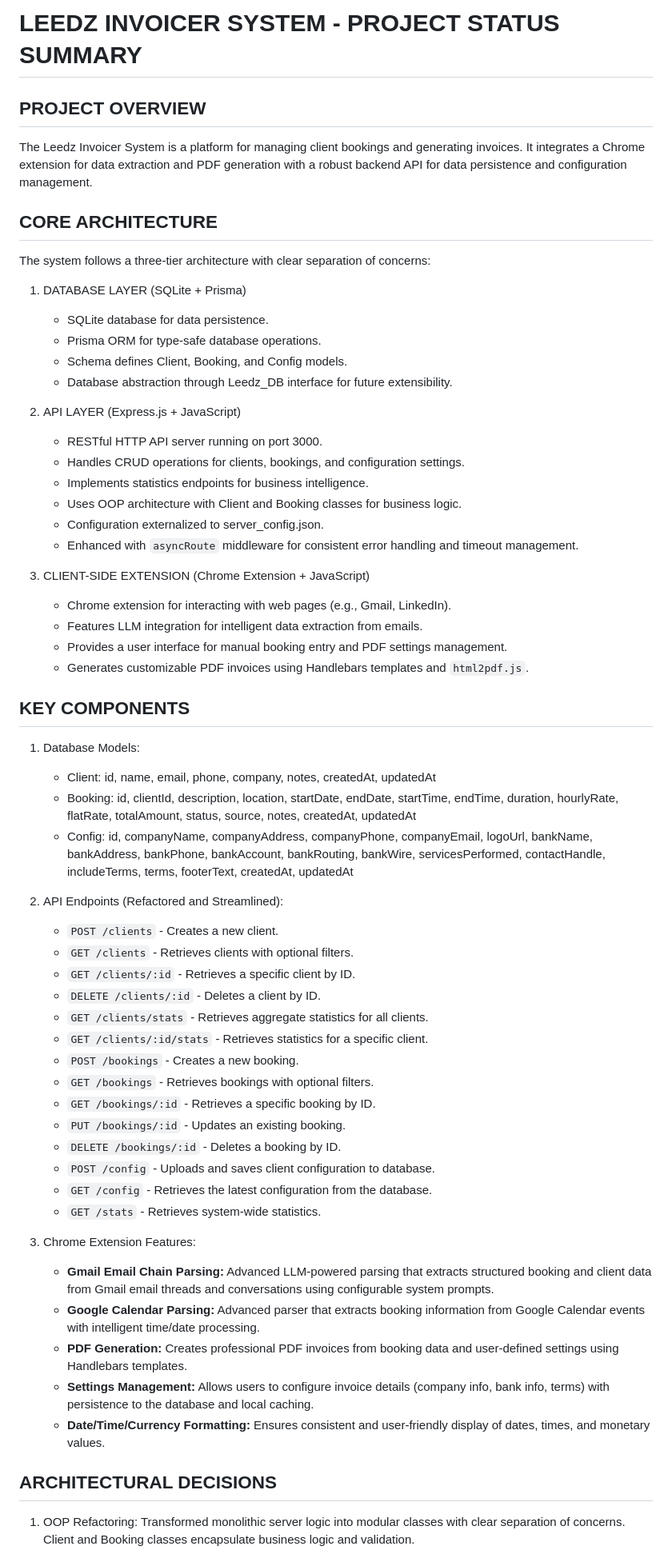
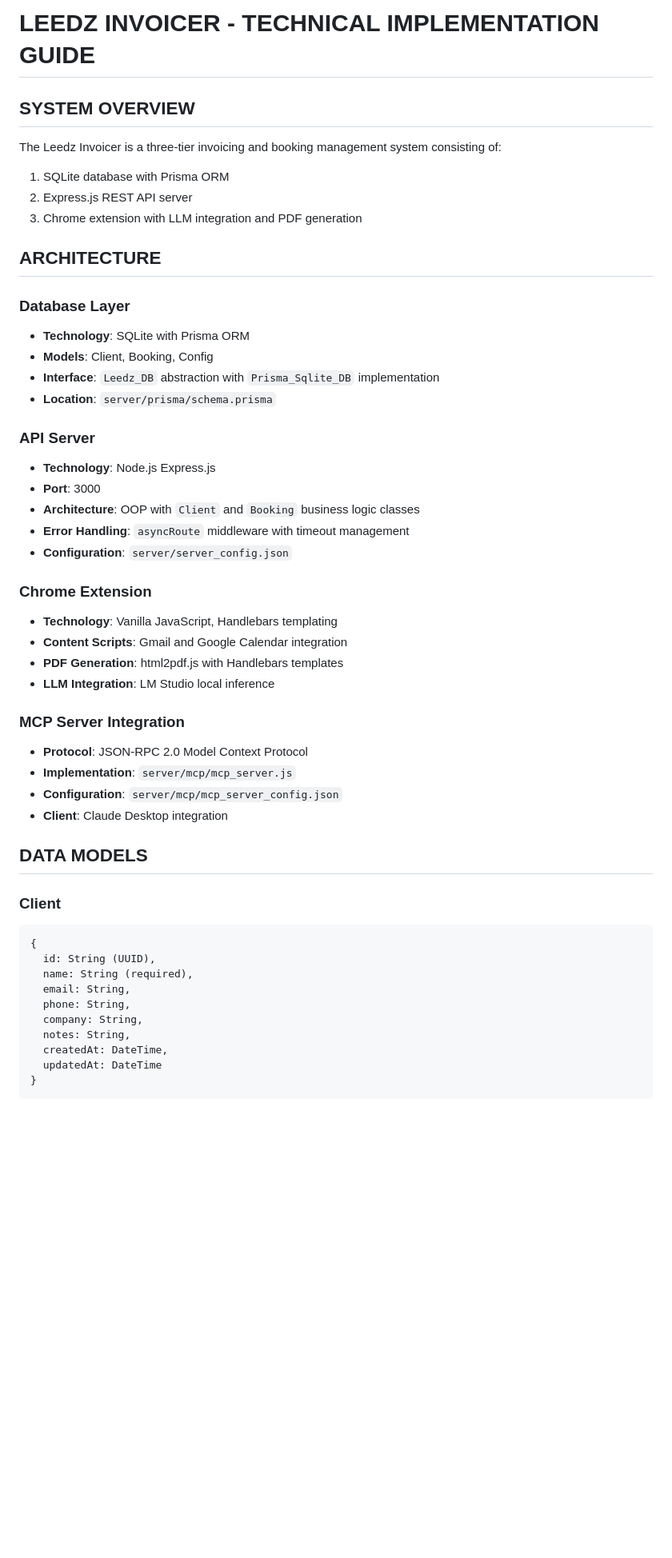
Before and after one commit to scottgrossworks/invoicer, a Markdown page: README.md, the part around the change printed below. Shown: that part at 80% size. Drawn GitHub-style; blank space fills up the shorter version.

Commit message:
revised README

````diff
--- a/README.md
+++ b/README.md
@@ -1,65 +1,52 @@
-LEEDZ INVOICER SYSTEM - PROJECT STATUS SUMMARY
-================================================
+# LEEDZ INVOICER - TECHNICAL IMPLEMENTATION GUIDE
 
-PROJECT OVERVIEW
-----------------
-The Leedz Invoicer System is a platform for managing client bookings and generating invoices. It integrates a Chrome extension for data extraction and PDF generation with a robust backend API for data persistence and configuration management.
+## SYSTEM OVERVIEW
 
-CORE ARCHITECTURE
------------------
-The system follows a three-tier architecture with clear separation of concerns:
+The Leedz Invoicer is a three-tier invoicing and booking management system consisting of:
+1. SQLite database with Prisma ORM
+2. Express.js REST API server
+3. Chrome extension with LLM integration and PDF generation
 
-1. DATABASE LAYER (SQLite + Prisma)
-   - SQLite database for data persistence.
-   - Prisma ORM for type-safe database operations.
-   - Schema defines Client, Booking, and Config models.
-   - Database abstraction through Leedz_DB interface for future extensibility.
+## ARCHITECTURE
 
-2. API LAYER (Express.js + JavaScript)
-   - RESTful HTTP API server running on port 3000.
-   - Handles CRUD operations for clients, bookings, and configuration settings.
-   - Implements statistics endpoints for business intelligence.
-   - Uses OOP architecture with Client and Booking classes for business logic.
-   - Configuration externalized to server_config.json.
-   - Enhanced with `asyncRoute` middleware for consistent error handling and timeout management.
+### Database Layer
+- **Technology**: SQLite with Prisma ORM
+- **Models**: Client, Booking, Config
+- **Interface**: `Leedz_DB` abstraction with `Prisma_Sqlite_DB` implementation
+- **Location**: `server/prisma/schema.prisma`
 
-3. CLIENT-SIDE EXTENSION (Chrome Extension + JavaScript)
-   - Chrome extension for interacting with web pages (e.g., Gmail, LinkedIn).
-   - Features LLM integration for intelligent data extraction from emails.
-   - Provides a user interface for manual booking entry and PDF settings management.
-   - Generates customizable PDF invoices using Handlebars templates and `html2pdf.js`.
+### API Server
+- **Technology**: Node.js Express.js
+- **Port**: 3000
+- **Architecture**: OOP with `Client` and `Booking` business logic classes
+- **Error Handling**: `asyncRoute` middleware with timeout management
+- **Configuration**: `server/server_config.json`
 
-KEY COMPONENTS
---------------
-1. Database Models:
-   - Client: id, name, email, phone, company, notes, createdAt, updatedAt
-   - Booking: id, clientId, description, location, startDate, endDate, startTime, endTime, duration, hourlyRate, flatRate, totalAmount, status, source, notes, createdAt, updatedAt
-   - Config: id, companyName, companyAddress, companyPhone, companyEmail, logoUrl, bankName, bankAddress, bankPhone, bankAccount, bankRouting, bankWire, servicesPerformed, contactHandle, includeTerms, terms, footerText, createdAt, updatedAt
+### Chrome Extension
+- **Technology**: Vanilla JavaScript, Handlebars templating
+- **Content Scripts**: Gmail and Google Calendar integration
+- **PDF Generation**: html2pdf.js with Handlebars templates
+- **LLM Integration**: LM Studio local inference
 
-2. API Endpoints (Refactored and Streamlined):
-   - `POST /clients` - Creates a new client.
-   - `GET /clients` - Retrieves clients with optional filters.
-   - `GET /clients/:id` - Retrieves a specific client by ID.
-   - `DELETE /clients/:id` - Deletes a client by ID.
-   - `GET /clients/stats` - Retrieves aggregate statistics for all clients.
-   - `GET /clients/:id/stats` - Retrieves statistics for a specific client.
-   - `POST /bookings` - Creates a new booking.
-   - `GET /bookings` - Retrieves bookings with optional filters.
-   - `GET /bookings/:id` - Retrieves a specific booking by ID.
-   - `PUT /bookings/:id` - Updates an existing booking.
-   - `DELETE /bookings/:id` - Deletes a booking by ID.
-   - `POST /config` - Uploads and saves client configuration to database.
-   - `GET /config` - Retrieves the latest configuration from the database.
-   - `GET /stats` - Retrieves system-wide statistics.
+### MCP Server Integration
+- **Protocol**: JSON-RPC 2.0 Model Context Protocol
+- **Implementation**: `server/mcp/mcp_server.js`
+- **Configuration**: `server/mcp/mcp_server_config.json`
+- **Client**: Claude Desktop integration
 
-3. Chrome Extension Features:
-   - **Gmail Email Chain Parsing:** Advanced LLM-powered parsing that extracts structured booking and client data from Gmail email threads and conversations using configurable system prompts.
-   - **Google Calendar Parsing:** Advanced parser that extracts booking information from Google Calendar events with intelligent time/date processing.
-   - **PDF Generation:** Creates professional PDF invoices from booking data and user-defined settings using Handlebars templates.
-   - **Settings Management:** Allows users to configure invoice details (company info, bank info, terms) with persistence to the database and local caching.
-   - **Date/Time/Currency Formatting:** Ensures consistent and user-friendly display of dates, times, and monetary values.
+## DATA MODELS
 
-ARCHITECTURAL DECISIONS
------------------------
-1. OOP Refactoring: Transformed monolithic server logic into modular classes with clear separation of concerns. Client and Booking classes encapsulate business logic and validation.
+### Client
+```javascript
+{
+  id: String (UUID),
+  name: String (required),
+  email: String,
+  phone: String,
+  company: String,
+  notes: String,
+  createdAt: DateTime,
+  updatedAt: DateTime
+}
+```
 
````
Also changed, not shown: other parts of README.md (+201 -74 lines).
